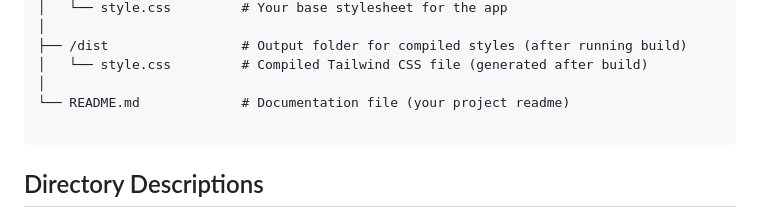
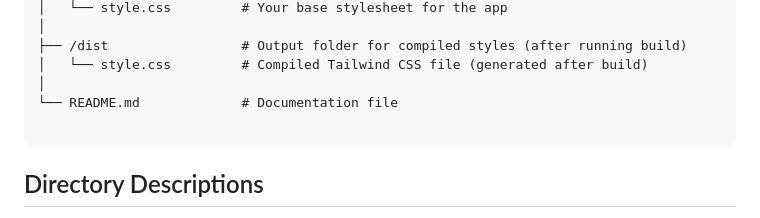
Before and after one commit to Ole12345678910/FCAJS2, a Markdown page: README.md, the part around the change. Drawn GitHub-style.

````diff
--- a/README.md
+++ b/README.md
@@ -57,7 +57,7 @@ This documentation provides a brief overview of the project's structure and func
 ├── /dist                 # Output folder for compiled styles (after running build)
 │   └── style.css         # Compiled Tailwind CSS file (generated after build)
 │
-└── README.md             # Documentation file (your project readme)
+└── README.md             # Documentation file
 
 ```
 
````
